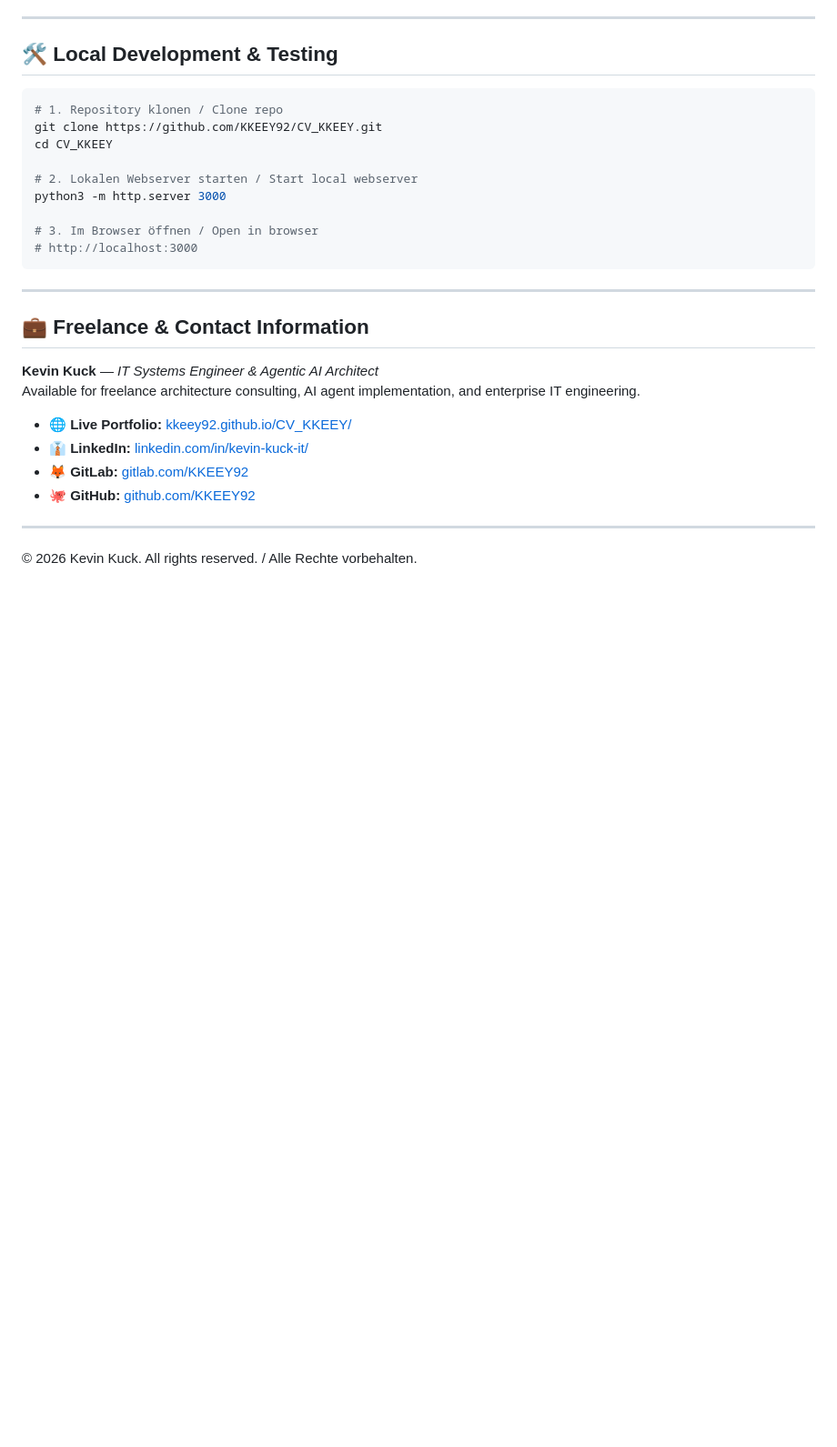
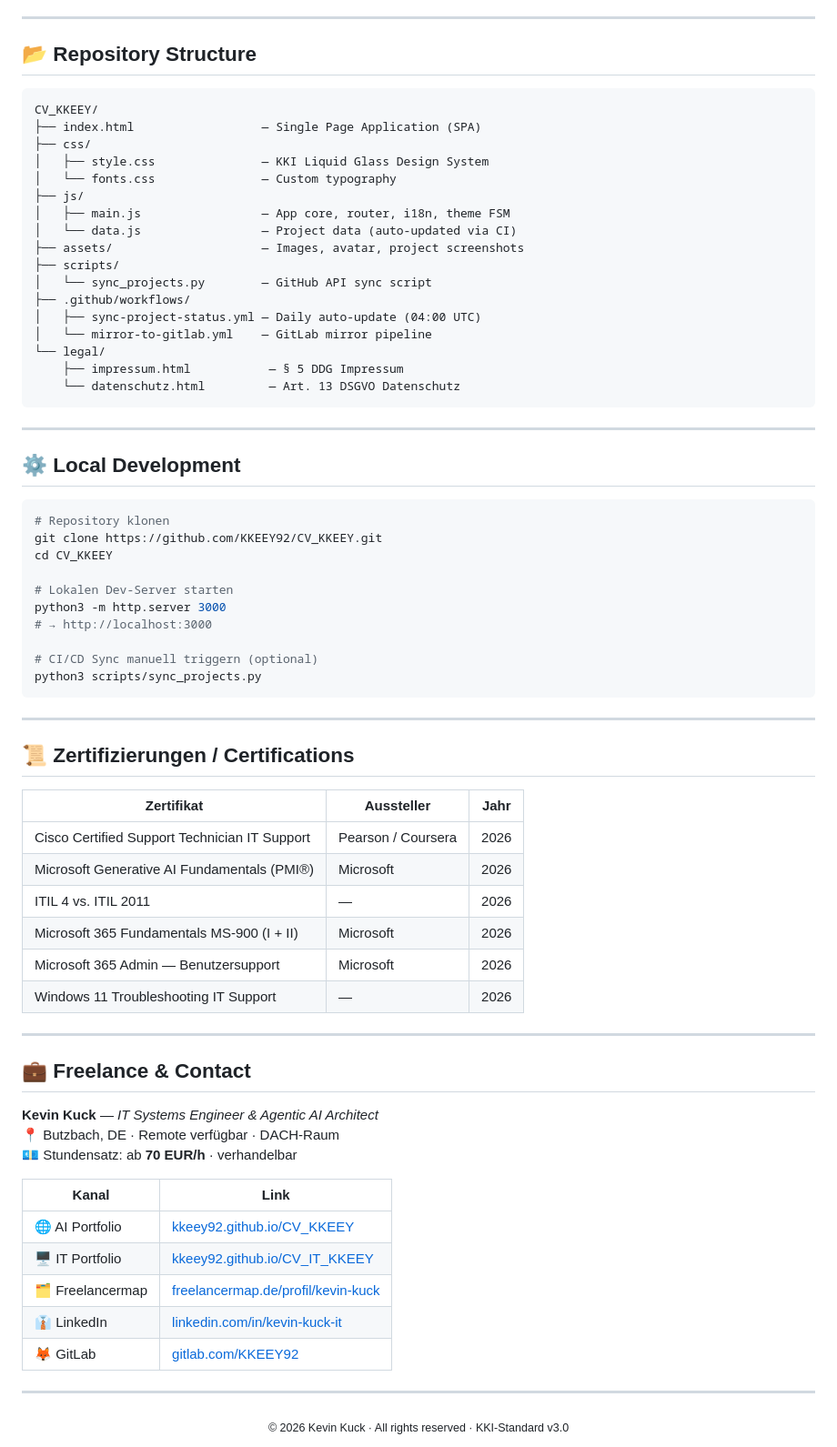
Before and after one commit to KKEEY92/CV_KKEEY, a Markdown page: README.md, the part around one of its changes. Shown at 91% size. Rendered like a GitHub page; blank space fills up the shorter version.

````diff
--- a/README.md
+++ b/README.md
@@ -77,31 +115,76 @@ graph TD
 
 ---
 
-## 🛠 Local Development & Testing
+## 📂 Repository Structure
 
-```bash
-# 1. Repository klonen / Clone repo
-git clone https://github.com/KKEEY92/CV_KKEEY.git
-cd CV_KKEEY
-
-# 2. Lokalen Webserver starten / Start local webserver
-python3 -m http.server 3000
-
-# 3. Im Browser öffnen / Open in browser
-# http://localhost:3000
+```
+CV_KKEEY/
+├── index.html                  — Single Page Application (SPA)
+├── css/
+│   ├── style.css               — KKI Liquid Glass Design System
+│   └── fonts.css               — Custom typography
+├── js/
+│   ├── main.js                 — App core, router, i18n, theme FSM
+│   └── data.js                 — Project data (auto-updated via CI)
+├── assets/                     — Images, avatar, project screenshots
+├── scripts/
+│   └── sync_projects.py        — GitHub API sync script
+├── .github/workflows/
+│   ├── sync-project-status.yml — Daily auto-update (04:00 UTC)
+│   └── mirror-to-gitlab.yml    — GitLab mirror pipeline
+└── legal/
+    ├── impressum.html           — § 5 DDG Impressum
+    └── datenschutz.html         — Art. 13 DSGVO Datenschutz
 ```
 
 ---
 
-## 💼 Freelance & Contact Information
+## ⚙️ Local Development
+
+```bash
+# Repository klonen
+git clone https://github.com/KKEEY92/CV_KKEEY.git
+cd CV_KKEEY
+
+# Lokalen Dev-Server starten
+python3 -m http.server 3000
+# → http://localhost:3000
+
+# CI/CD Sync manuell triggern (optional)
+python3 scripts/sync_projects.py
+```
+
+---
+
+## 📜 Zertifizierungen / Certifications
+
+| Zertifikat | Aussteller | Jahr |
+|---|---|---|
+| Cisco Certified Support Technician IT Support | Pearson / Coursera | 2026 |
+| Microsoft Generative AI Fundamentals (PMI®) | Microsoft | 2026 |
+| ITIL 4 vs. ITIL 2011 | — | 2026 |
+| Microsoft 365 Fundamentals MS-900 (I + II) | Microsoft | 2026 |
+| Microsoft 365 Admin — Benutzersupport | Microsoft | 2026 |
+| Windows 11 Troubleshooting IT Support | — | 2026 |
+
+---
+
+## 💼 Freelance & Contact
 
 **Kevin Kuck** — *IT Systems Engineer & Agentic AI Architect*
-Available for freelance architecture consulting, AI agent implementation, and enterprise IT engineering.
+📍 Butzbach, DE · Remote verfügbar · DACH-Raum
+💶 Stundensatz: ab **70 EUR/h** · verhandelbar
 
-- 🌐 **Live Portfolio:** [kkeey92.github.io/CV_KKEEY/](https://kkeey92.github.io/CV_KKEEY/)
-- 👔 **LinkedIn:** [linkedin.com/in/kevin-kuck-it/](https://www.linkedin.com/in/kevin-kuck-it/)
-- 🦊 **GitLab:** [gitlab.com/KKEEY92](https://gitlab.com/KKEEY92)
-- 🐙 **GitHub:** [github.com/KKEEY92](https://github.com/KKEEY92)
+| Kanal | Link |
+|---|---|
+| 🌐 AI Portfolio | [kkeey92.github.io/CV_KKEEY](https://kkeey92.github.io/CV_KKEEY/) |
+| 🖥️ IT Portfolio | [kkeey92.github.io/CV_IT_KKEEY](https://kkeey92.github.io/CV_IT_KKEEY/) |
+| 🗂️ Freelancermap | [freelancermap.de/profil/kevin-kuck](https://www.freelancermap.de/profil/kevin-kuck) |
+| 👔 LinkedIn | [linkedin.com/in/kevin-kuck-it](https://www.linkedin.com/in/kevin-kuck-it/) |
+| 🦊 GitLab | [gitlab.com/KKEEY92](https://gitlab.com/KKEEY92) |
 
 ---
-&copy; 2026 Kevin Kuck. All rights reserved. / Alle Rechte vorbehalten.
+
+<div align="center">
+  <sub>© 2026 Kevin Kuck · All rights reserved · KKI-Standard v3.0</sub>
+</div>
````
Also changed, not shown: other parts of README.md (+83 -45 lines).
